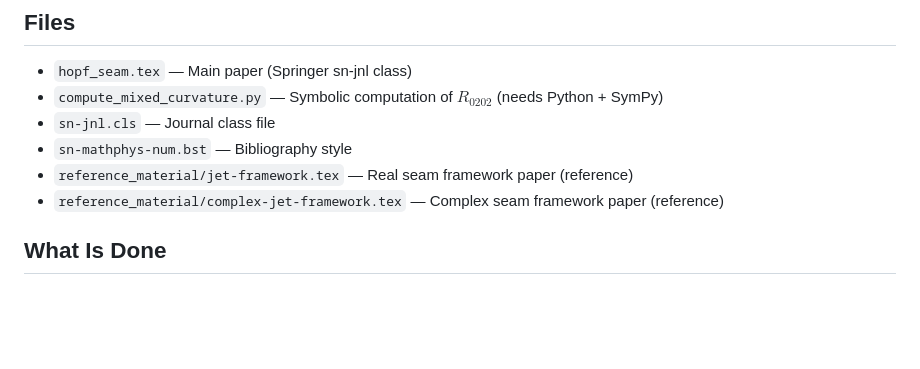
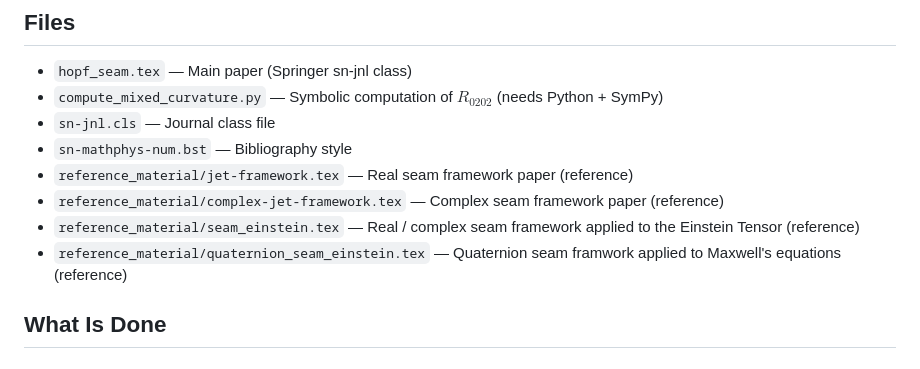
Before and after one commit to Roenbaeck/hopf, a Markdown page: TODO.md, the part around the change. Drawn GitHub-style; blank space fills up the shorter version.

```diff
--- a/TODO.md
+++ b/TODO.md
@@ -12,6 +12,8 @@ Prove that no $O(2) \times O(2)$-equivariant order-$\le 2$ seam metric on $S^2 \
 - `sn-mathphys-num.bst` — Bibliography style
 - `reference_material/jet-framework.tex` — Real seam framework paper (reference)
 - `reference_material/complex-jet-framework.tex` — Complex seam framework paper (reference)
+- `reference_material/seam_einstein.tex` — Real / complex seam framework applied to the Einstein Tensor (reference)
+- `reference_material/quaternion_seam_einstein.tex` — Quaternion seam framwork applied to Maxwell's equations (reference)
 
 ## What Is Done
 
```
Also changed, not shown: NEW_DIRECTION.md (deleted, +0 -59 lines).
